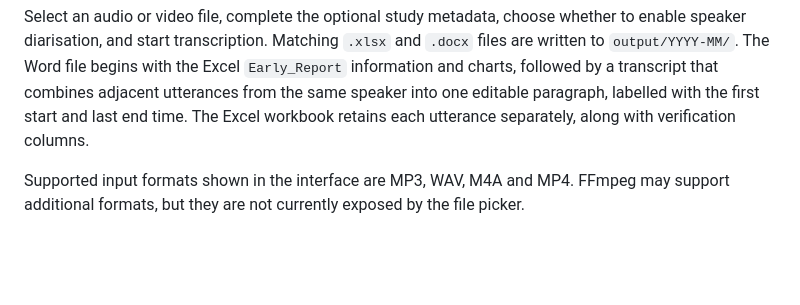
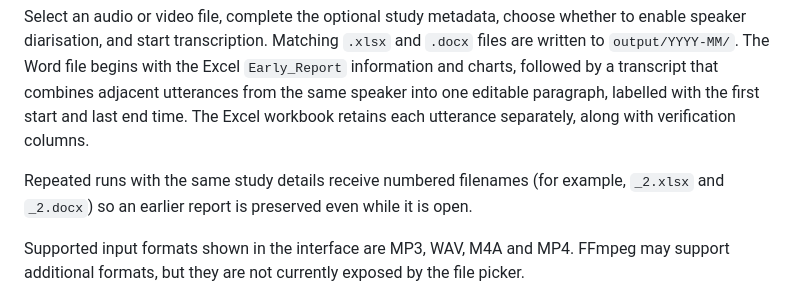
Before and after one commit to saprimad/redscribe, a Markdown page: README.md, the part around the change. GitHub-like rendering; blank space fills up the shorter version.

Commit message:
Preserve output and report export errors on repeated runs: README.md

```diff
--- a/README.md
+++ b/README.md
@@ -87,6 +87,8 @@ python redscribe_gpu.py
 
 Select an audio or video file, complete the optional study metadata, choose whether to enable speaker diarisation, and start transcription. Matching `.xlsx` and `.docx` files are written to `output/YYYY-MM/`. The Word file begins with the Excel `Early_Report` information and charts, followed by a transcript that combines adjacent utterances from the same speaker into one editable paragraph, labelled with the first start and last end time. The Excel workbook retains each utterance separately, along with verification columns.
 
+Repeated runs with the same study details receive numbered filenames (for example, `_2.xlsx` and `_2.docx`) so an earlier report is preserved even while it is open.
+
 Supported input formats shown in the interface are MP3, WAV, M4A and MP4. FFmpeg may support additional formats, but they are not currently exposed by the file picker.
 
 ## Processing and privacy
```
